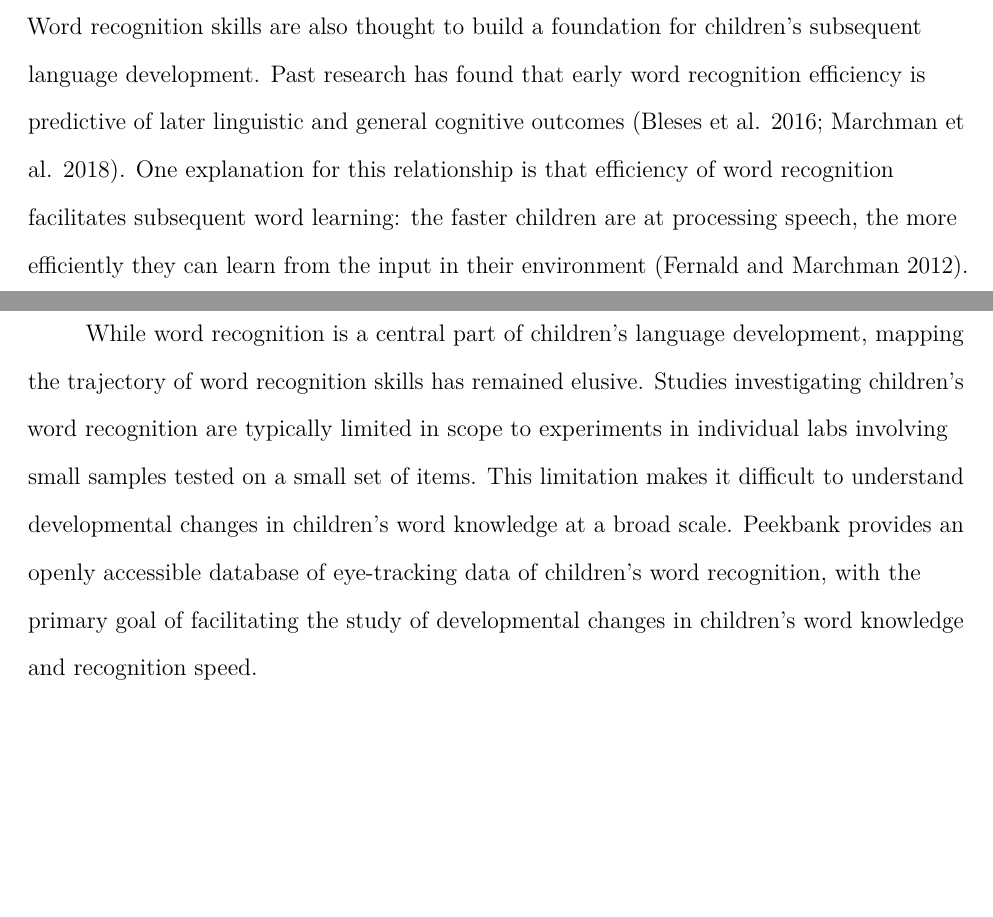
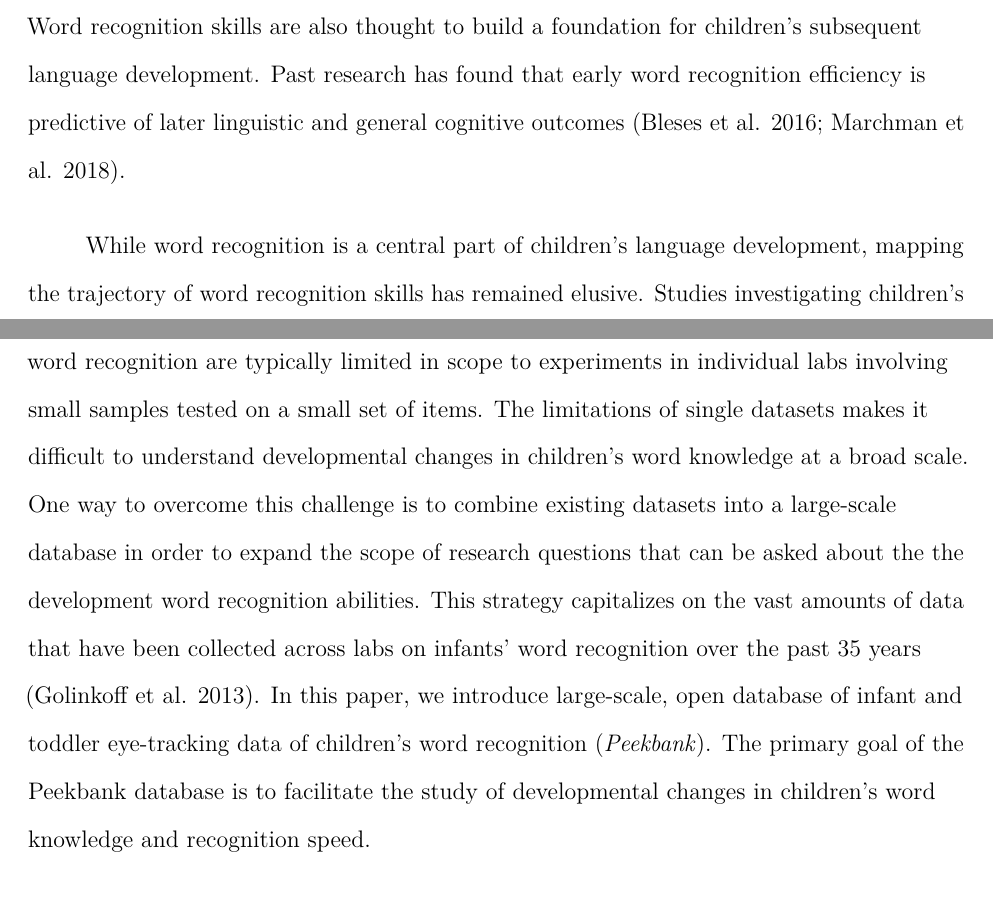
Before and after one commit to peekbank/peekbank-paper, an R Markdown document (brm/peekbank-brm.Rmd): two parts of pages 3 and 4 of 25 before the commit and two parts of pages 3 and 4 of 26 after it, joined at a grey line, cut so that both start at the same text, the shorter picture padded with empty space. Rendered offline with R 4.5, knitr and Pandoc, then LaTeX, with nearby package versions; drawn as R Markdown's standard PDF in place of the format the file asks for.

Commit message:
rewrite paragraph two and set up new tidbits

```diff
--- a/brm/peekbank-brm.Rmd
+++ b/brm/peekbank-brm.Rmd
@@ -129,12 +129,14 @@ To understand speech, children must process the incoming auditory signal and lin
 Measuring early word recognition offers insight into children's early word representations and as well as the speed and efficiency with which children comprehend language in real time, as the speech signal unfolds [@bergelson2020; @fernald1998].
 Word recognition skills are also thought to build a foundation for children’s subsequent language development.
 Past research has found that early word recognition efficiency is predictive of later linguistic and general cognitive outcomes [@bleses2016; @marchman2018].
-One explanation for this relationship is that efficiency of word recognition facilitates subsequent word learning: the faster children are at processing speech, the more efficiently they can learn from the input in their environment [@fernald2012].
 
-While word recognition is a central part of children's language development, mapping the trajectory of word recognition skills has remained elusive. Studies investigating children's word recognition are typically limited in scope to experiments in individual labs involving small samples tested on a small set of items.
-This limitation makes it difficult to understand developmental changes in children's word knowledge at a broad scale.
-Peekbank provides an openly accessible database of eye-tracking data of children's word recognition, with the primary goal of facilitating the study of developmental changes in children's word knowledge and recognition speed.
-
+While word recognition is a central part of children's language development, mapping the trajectory of word recognition skills has remained elusive.
+Studies investigating children's word recognition are typically limited in scope to experiments in individual labs involving small samples tested on a small set of items.
+The limitations of single datasets makes it difficult to understand developmental changes in children's word knowledge at a broad scale.
+One way to overcome this challenge is to combine existing datasets into a large-scale database in order to expand the scope of research questions that can be asked about the the development word recognition abilities.
+This strategy capitalizes on the vast amounts of data that have been collected across labs on infants' word recognition over the past 35 years [@golinkoff2013].
+In this paper, we introduce large-scale, open database of infant and toddler eye-tracking data of children's word recognition (*Peekbank*).
+The primary goal of the Peekbank database is to facilitate the study of developmental changes in children's word knowledge and recognition speed.
 
 ## The “Looking-While-Listening” Paradigm
 Word recognition is traditionally studied in the “looking-while-listening” paradigm [alternatively referred to as the intermodal preferential looking procedure; @fernald2008; @hirshpasek1987].
```
Also changed, not shown: brm/peekbank-brm.Rmd (9 more changed lines).
